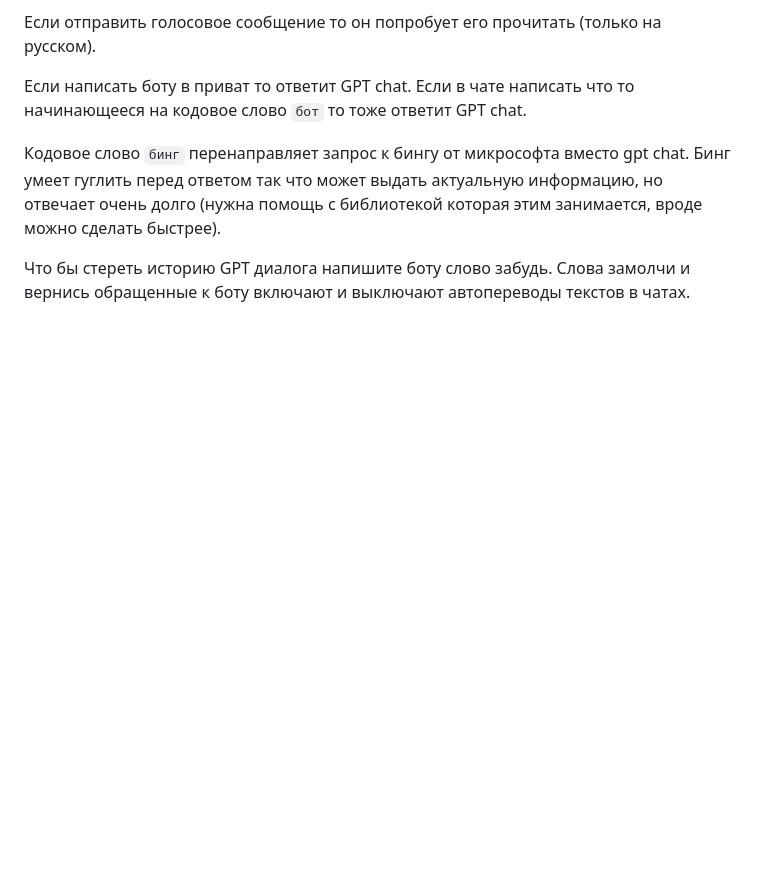
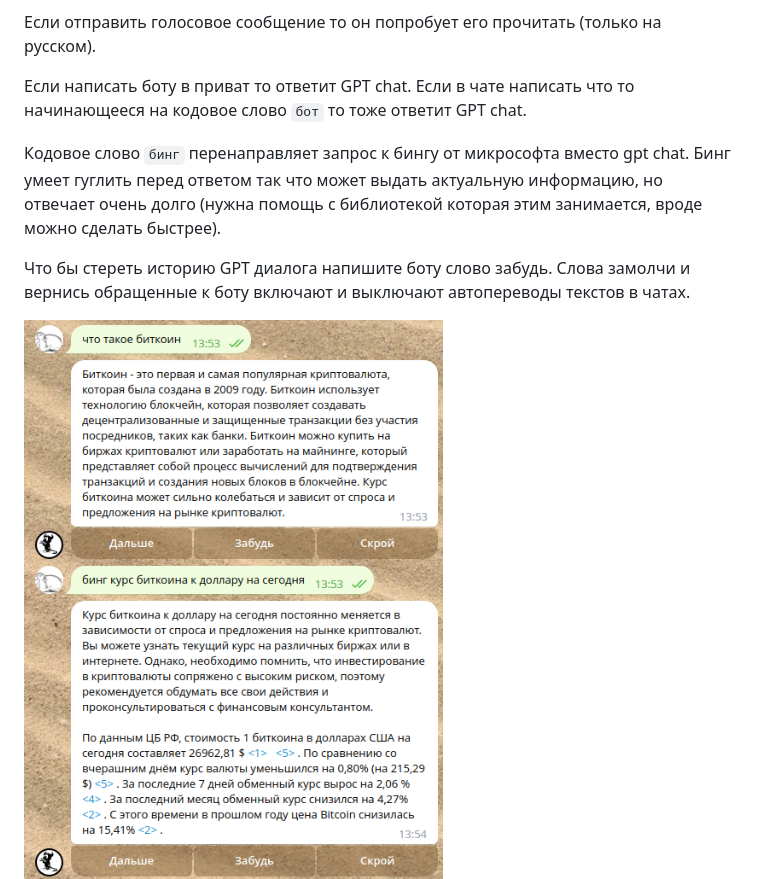
Before and after one commit to theurs/tb1, a Markdown page: README.md, the part around the change printed below. GitHub-like rendering; pictures changed too: pic6.png (added); blank space fills up the shorter version.

```diff
--- a/README.md
+++ b/README.md
@@ -30,6 +30,7 @@
 Что бы стереть историю GPT диалога напишите боту слово забудь.
 Слова замолчи и вернись обращенные к боту включают и выключают автопереводы текстов в чатах.
 
+![Пример2](pic6.png)
 ![Пример2](pic5.png)
 ![Пример2](pic4.png)
 ![Пример2](pic3.png)
```
Also changed, not shown: other parts of README.md (+1 -0 lines).
